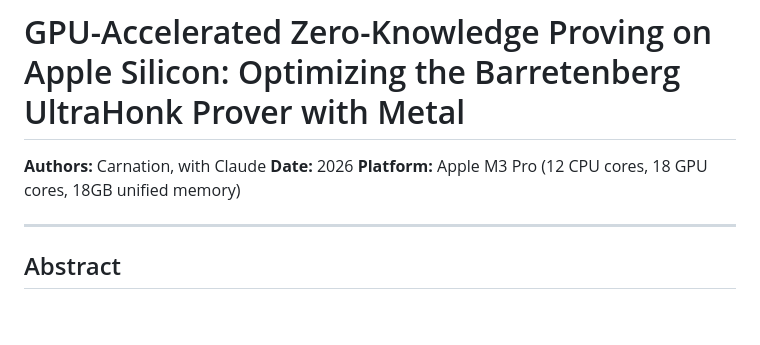
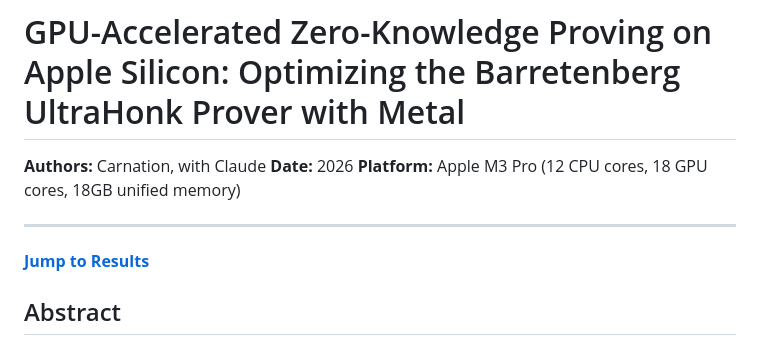
Before and after one commit to carni-ships/AztecFastTech, a Markdown page: RESEARCH_REPORT.md, the part around the change. Rendered like a GitHub page; blank space fills up the shorter version.

Commit message:
Add jump-to-results link at top of research report
Co-Authored-By: Claude Opus 4.6 <noreply@anthropic.com>

```diff
--- a/RESEARCH_REPORT.md
+++ b/RESEARCH_REPORT.md
@@ -5,6 +5,8 @@
 **Platform:** Apple M3 Pro (12 CPU cores, 18 GPU cores, 18GB unified memory)
 
 ---
+
+**[Jump to Results](#5-results)**
 
 ## Abstract
 
```
